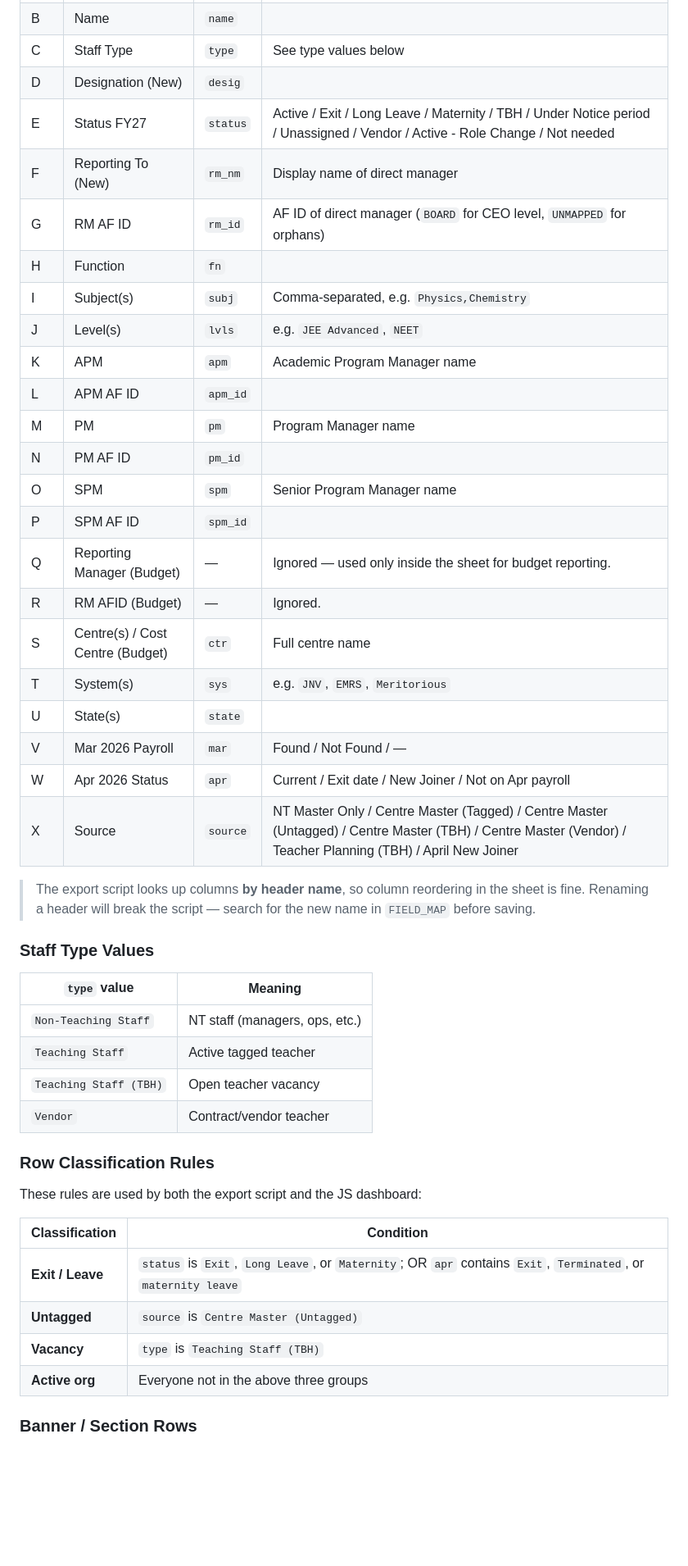
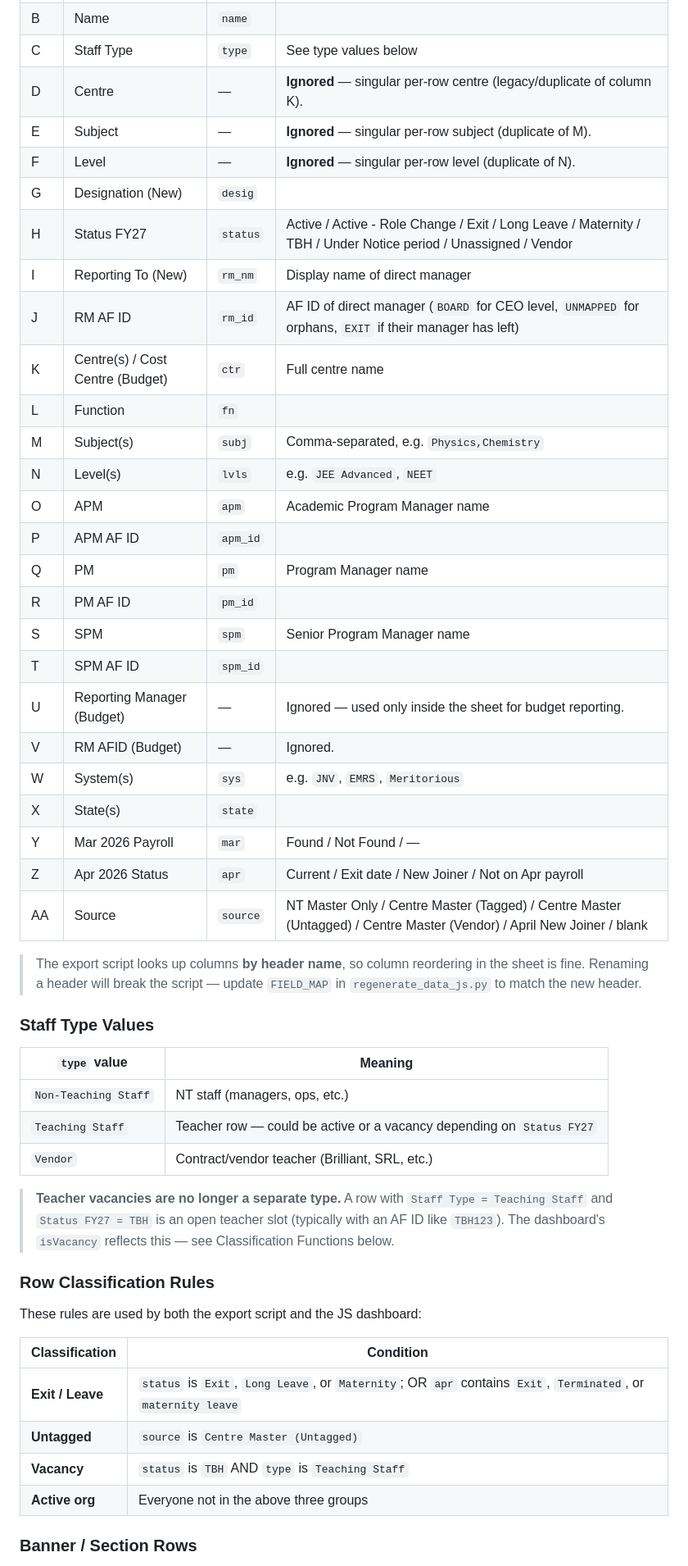
Before and after one commit to asaxena/AvantiBudget, a Markdown page: PIPELINE.md, the part around one of its changes. Shown at 82% size. Rendered like a GitHub page; blank space fills up the shorter version.

```diff
--- a/PIPELINE.md
+++ b/PIPELINE.md
@@ -49,39 +54,46 @@ pushes to https://github.com/asaxena/AvantiBudget.
 | B | Name | `name` | |
 | C | Staff Type | `type` | See type values below |
-| D | Designation (New) | `desig` | |
-| E | Status FY27 | `status` | Active / Exit / Long Leave / Maternity / TBH / Under Notice period / Unassigned / Vendor / Active - Role Change / Not needed |
-| F | Reporting To (New) | `rm_nm` | Display name of direct manager |
-| G | RM AF ID | `rm_id` | AF ID of direct manager (`BOARD` for CEO level, `UNMAPPED` for orphans) |
-| H | Function | `fn` | |
-| I | Subject(s) | `subj` | Comma-separated, e.g. `Physics,Chemistry` |
-| J | Level(s) | `lvls` | e.g. `JEE Advanced`, `NEET` |
-| K | APM | `apm` | Academic Program Manager name |
-| L | APM AF ID | `apm_id` | |
-| M | PM | `pm` | Program Manager name |
-| N | PM AF ID | `pm_id` | |
-| O | SPM | `spm` | Senior Program Manager name |
-| P | SPM AF ID | `spm_id` | |
-| Q | Reporting Manager (Budget) | — | Ignored — used only inside the sheet for budget reporting. |
-| R | RM AFID (Budget) | — | Ignored. |
-| S | Centre(s) / Cost Centre (Budget) | `ctr` | Full centre name |
-| T | System(s) | `sys` | e.g. `JNV`, `EMRS`, `Meritorious` |
-| U | State(s) | `state` | |
-| V | Mar 2026 Payroll | `mar` | Found / Not Found / — |
-| W | Apr 2026 Status | `apr` | Current / Exit date / New Joiner / Not on Apr payroll |
-| X | Source | `source` | NT Master Only / Centre Master (Tagged) / Centre Master (Untagged) / Centre Master (TBH) / Centre Master (Vendor) / Teacher Planning (TBH) / April New Joiner |
+| D | Centre | — | **Ignored** — singular per-row centre (legacy/duplicate of column K). |
+| E | Subject | — | **Ignored** — singular per-row subject (duplicate of M). |
+| F | Level | — | **Ignored** — singular per-row level (duplicate of N). |
+| G | Designation (New) | `desig` | |
+| H | Status FY27 | `status` | Active / Active - Role Change / Exit / Long Leave / Maternity / TBH / Under Notice period / Unassigned / Vendor |
+| I | Reporting To (New) | `rm_nm` | Display name of direct manager |
+| J | RM AF ID | `rm_id` | AF ID of direct manager (`BOARD` for CEO level, `UNMAPPED` for orphans, `EXIT` if their manager has left) |
+| K | Centre(s) / Cost Centre (Budget) | `ctr` | Full centre name |
+| L | Function | `fn` | |
+| M | Subject(s) | `subj` | Comma-separated, e.g. `Physics,Chemistry` |
+| N | Level(s) | `lvls` | e.g. `JEE Advanced`, `NEET` |
+| O | APM | `apm` | Academic Program Manager name |
+| P | APM AF ID | `apm_id` | |
+| Q | PM | `pm` | Program Manager name |
+| R | PM AF ID | `pm_id` | |
+| S | SPM | `spm` | Senior Program Manager name |
+| T | SPM AF ID | `spm_id` | |
+| U | Reporting Manager (Budget) | — | Ignored — used only inside the sheet for budget reporting. |
+| V | RM AFID (Budget) | — | Ignored. |
+| W | System(s) | `sys` | e.g. `JNV`, `EMRS`, `Meritorious` |
+| X | State(s) | `state` | |
+| Y | Mar 2026 Payroll | `mar` | Found / Not Found / — |
+| Z | Apr 2026 Status | `apr` | Current / Exit date / New Joiner / Not on Apr payroll |
+| AA | Source | `source` | NT Master Only / Centre Master (Tagged) / Centre Master (Untagged) / Centre Master (Vendor) / April New Joiner / blank |
 
 > The export script looks up columns **by header name**, so column reordering
-> in the sheet is fine. Renaming a header will break the script — search for
-> the new name in `FIELD_MAP` before saving.
+> in the sheet is fine. Renaming a header will break the script — update
+> `FIELD_MAP` in `regenerate_data_js.py` to match the new header.
 
 ### Staff Type Values
 
 | `type` value | Meaning |
 |-------------|---------|
 | `Non-Teaching Staff` | NT staff (managers, ops, etc.) |
-| `Teaching Staff` | Active tagged teacher |
-| `Teaching Staff (TBH)` | Open teacher vacancy |
-| `Vendor` | Contract/vendor teacher |
+| `Teaching Staff` | Teacher row — could be active or a vacancy depending on `Status FY27` |
+| `Vendor` | Contract/vendor teacher (Brilliant, SRL, etc.) |
+
+> **Teacher vacancies are no longer a separate type.** A row with
+> `Staff Type = Teaching Staff` and `Status FY27 = TBH` is an open teacher slot
+> (typically with an AF ID like `TBH123`). The dashboard's `isVacancy` reflects
+> this — see Classification Functions below.
 
 ### Row Classification Rules
 
@@ -91,7 +103,7 @@ These rules are used by both the export script and the JS dashboard:
 |---------------|-----------|
 | **Exit / Leave** | `status` is `Exit`, `Long Leave`, or `Maternity`; OR `apr` contains `Exit`, `Terminated`, or `maternity leave` |
 | **Untagged** | `source` is `Centre Master (Untagged)` |
-| **Vacancy** | `type` is `Teaching Staff (TBH)` |
+| **Vacancy** | `status` is `TBH` AND `type` is `Teaching Staff` |
 | **Active org** | Everyone not in the above three groups |
 
 ### Banner / Section Rows
```
Also changed, not shown: other parts of PIPELINE.md (+28 -17 lines).
